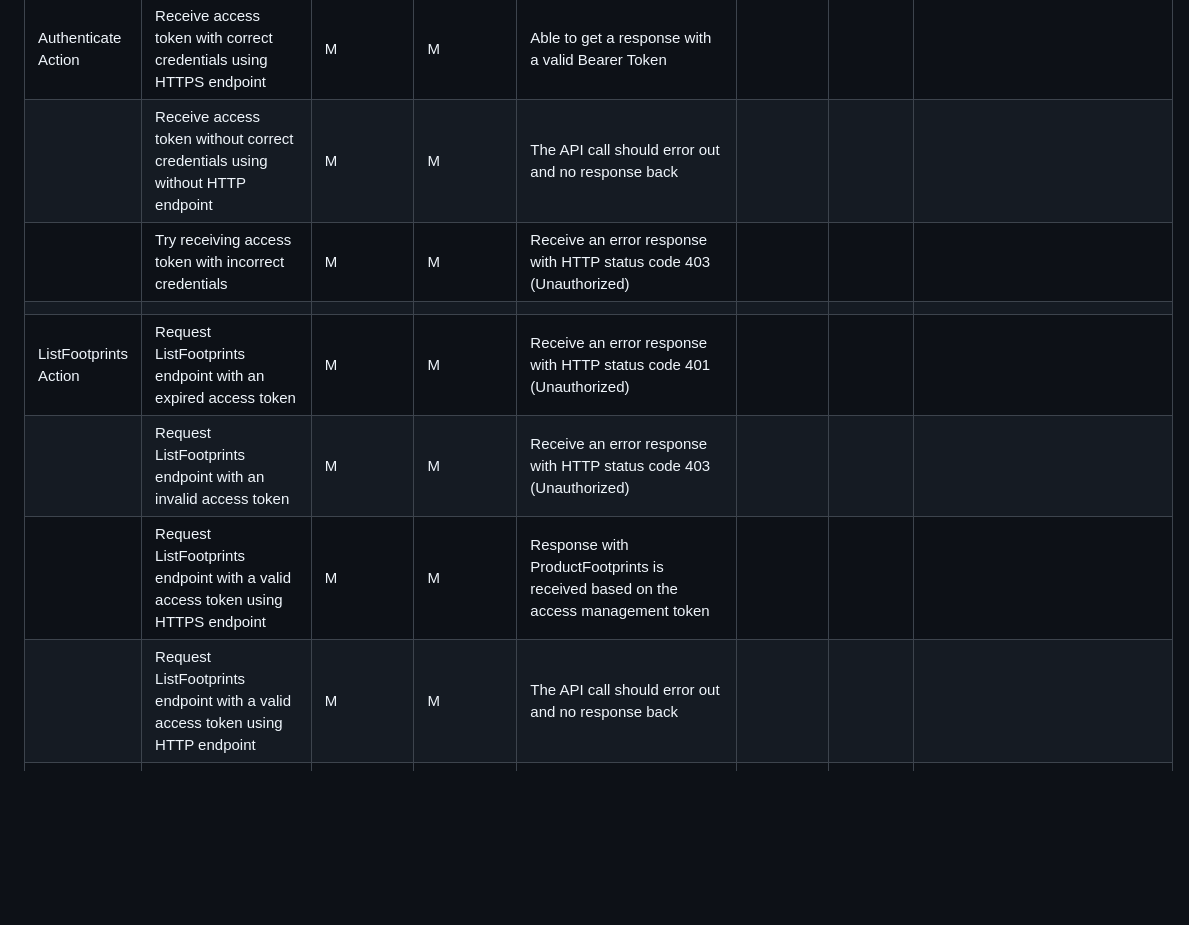
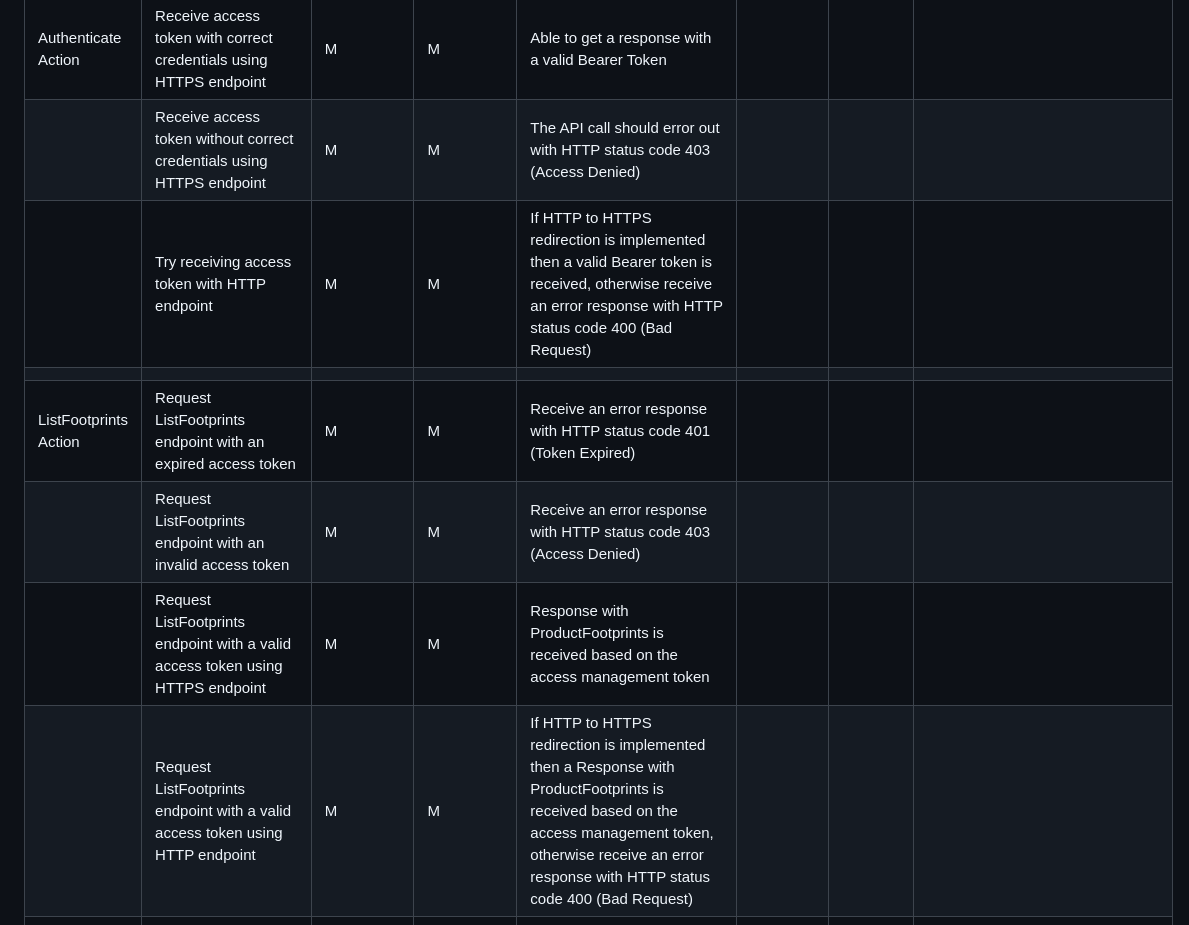
Before and after one commit to wbcsd/pact-conformance-testing, a Markdown page: PACT Conformance Testing - Test Cases.md, the part around one of its changes. Rendered like a GitHub page; blank space fills up the shorter version.

Commit message:
Update PACT Conformance Testing - Test Cases.md
updated the Actual Results section for the test cases related to error responses.

```diff
--- a/PACT Conformance Testing - Test Cases.md
+++ b/PACT Conformance Testing - Test Cases.md
@@ -1,13 +1,13 @@
 | Test Scenario / Group     | Test Case / Step                                                                                                                                                             | Not Applicable (NA) / Optional (O) / Mandatory (M) for V 1.0.1 | Not Applicable (NA) / Optional (O) / Mandatory (M) for V 2.0.0 | Expected Outcome                                                                                                                                                                                                                                                                                                                                                                                                                                                    | Actual Outcome | Status <br/>(Passed / Failed) | Notes                                                                                                                                                                                                                                                                                                                                                                                                                                                                                     |
 |---------------------------|------------------------------------------------------------------------------------------------------------------------------------------------------------------------------|----------------------------------------------------------------|----------------------------------------------------------------|---------------------------------------------------------------------------------------------------------------------------------------------------------------------------------------------------------------------------------------------------------------------------------------------------------------------------------------------------------------------------------------------------------------------------------------------------------------------|----------------|-------------------------------|-------------------------------------------------------------------------------------------------------------------------------------------------------------------------------------------------------------------------------------------------------------------------------------------------------------------------------------------------------------------------------------------------------------------------------------------------------------------------------------------|
 | Authenticate Action       | Receive access token with correct credentials using HTTPS endpoint                                                                                                           | M                                                              | M                                                              | Able to get a response with a valid Bearer Token                                                                                                                                                                                                                                                                                                                                                                                                                    |                |                               |                                                                                                                                                                                                                                                                                                                                                                                                                                                                                           |
-|                           | Receive access token without correct credentials using without HTTP endpoint                                                                                                 | M                                                              | M                                                              | The API call should error out and no response back                                                                                                                                                                                                                                                                                                                                                                                                                  |                |                               |                                                                                                                                                                                                                                                                                                                                                                                                                                                                                           |
-|                           | Try receiving access token with incorrect credentials                                                                                                                        | M                                                              | M                                                              | Receive an error response with HTTP status code 403 (Unauthorized)                                                                                                                                                                                                                                                                                                                                                                                                  |                |                               |                                                                                                                                                                                                                                                                                                                                                                                                                                                                                           |
+|                           | Receive access token without correct credentials using HTTPS endpoint                                                                                                        | M                                                              | M                                                              | The API call should error out with HTTP status code 403 (Access Denied)                                                                                                                                                                                                                                                                                                                                                                                             |                |                               |                                                                                                                                                                                                                                                                                                                                                                                                                                                                                           |
+|                           | Try receiving access token with HTTP endpoint                                                                                                                                | M                                                              | M                                                              | If HTTP to HTTPS redirection is implemented then a valid Bearer token is received, otherwise receive an error response with HTTP status code 400 (Bad Request)                                                                                                                                                                                                                                                                                                      |                |                               |                                                                                                                                                                                                                                                                                                                                                                                                                                                                                           |
 |                           |                                                                                                                                                                              |                                                                |                                                                |                                                                                                                                                                                                                                                                                                                                                                                                                                                                     |                |                               |                                                                                                                                                                                                                                                                                                                                                                                                                                                                                           |
-| ListFootprints Action     | Request ListFootprints endpoint with an expired access token                                                                                                                 | M                                                              | M                                                              | Receive an error response with HTTP status code 401 (Unauthorized)                                                                                                                                                                                                                                                                                                                                                                                                  |                |                               |                                                                                                                                                                                                                                                                                                                                                                                                                                                                                           |
-|                           | Request ListFootprints endpoint with an invalid access token                                                                                                                 | M                                                              | M                                                              | Receive an error response with HTTP status code 403 (Unauthorized)                                                                                                                                                                                                                                                                                                                                                                                                  |                |                               |                                                                                                                                                                                                                                                                                                                                                                                                                                                                                           |
+| ListFootprints Action     | Request ListFootprints endpoint with an expired access token                                                                                                                 | M                                                              | M                                                              | Receive an error response with HTTP status code 401 (Token Expired)                                                                                                                                                                                                                                                                                                                                                                                                 |                |                               |                                                                                                                                                                                                                                                                                                                                                                                                                                                                                           |
+|                           | Request ListFootprints endpoint with an invalid access token                                                                                                                 | M                                                              | M                                                              | Receive an error response with HTTP status code 403 (Access Denied)                                                                                                                                                                                                                                                                                                                                                                                                 |                |                               |                                                                                                                                                                                                                                                                                                                                                                                                                                                                                           |
 |                           | Request ListFootprints endpoint with a valid access token using HTTPS endpoint                                                                                               | M                                                              | M                                                              | Response with ProductFootprints is received based on the access management token                                                                                                                                                                                                                                                                                                                                                                                    |                |                               |                                                                                                                                                                                                                                                                                                                                                                                                                                                                                           |
-|                           | Request ListFootprints endpoint with a valid access token using HTTP endpoint                                                                                                | M                                                              | M                                                              | The API call should error out and no response back                                                                                                                                                                                                                                                                                                                                                                                                                  |                |                               |                                                                                                                                                                                                                                                                                                                                                                                                                                                                                           |
+|                           | Request ListFootprints endpoint with a valid access token using HTTP endpoint                                                                                                | M                                                              | M                                                              | If HTTP to HTTPS redirection is implemented then a Response with ProductFootprints is received based on the access management token, otherwise receive an error response with HTTP status code 400 (Bad Request)                                                                                                                                                                                                                                                    |                |                               |                                                                                                                                                                                                                                                                                                                                                                                                                                                                                           |
 |                           | Request ListFootprints endpoint without specifying Limit parameter                                                                                                           | NA                                                             | M                                                              | Response with all the records is created and received. No pagination link is sent in the response.                                                                                                                                                                                                                                                                                                                                                                  |                |                               |                                                                                                                                                                                                                                                                                                                                                                                                                                                                                           |
 |                           | Request ListFootprints endpoint with specifying Limit request parameter to n (n being the number of records to be returned)                                                  | NA                                                             | M                                                              | The number of returned ProductFootprints is less than or equal to n. A  pagination link is sent in the response. The pagination link is valid for at least 180 seconds after creation                                                                                                                                                                                                                                                                               |                |                               |                                                                                                                                                                                                                                                                                                                                                                                                                                                                                           |
 |                           | Request ListFootprints endpoint with the pagination link received in an earlier response within 180 seconds after making the previous request                                | NA                                                             | M                                                              | Response with the corresponding records as per the pagination link in the request is received                                                                                                                                                                                                                                                                                                                                                                       |                |                               |                                                                                                                                                                                                                                                                                                                                                                                                                                                                                           |
```
Also changed, not shown: other parts of PACT Conformance Testing - Test Cases.md (+7 -7 lines).
